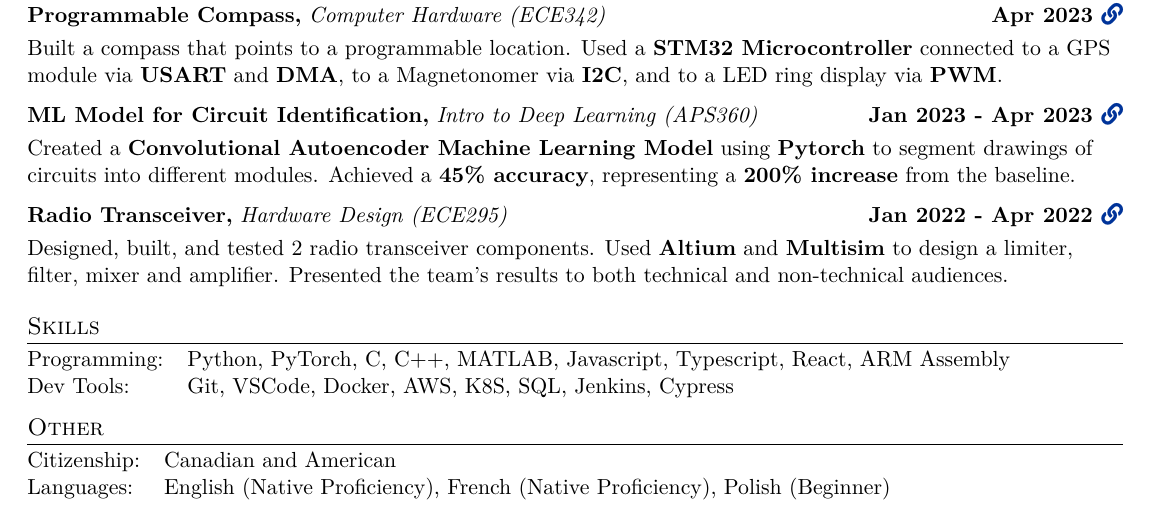
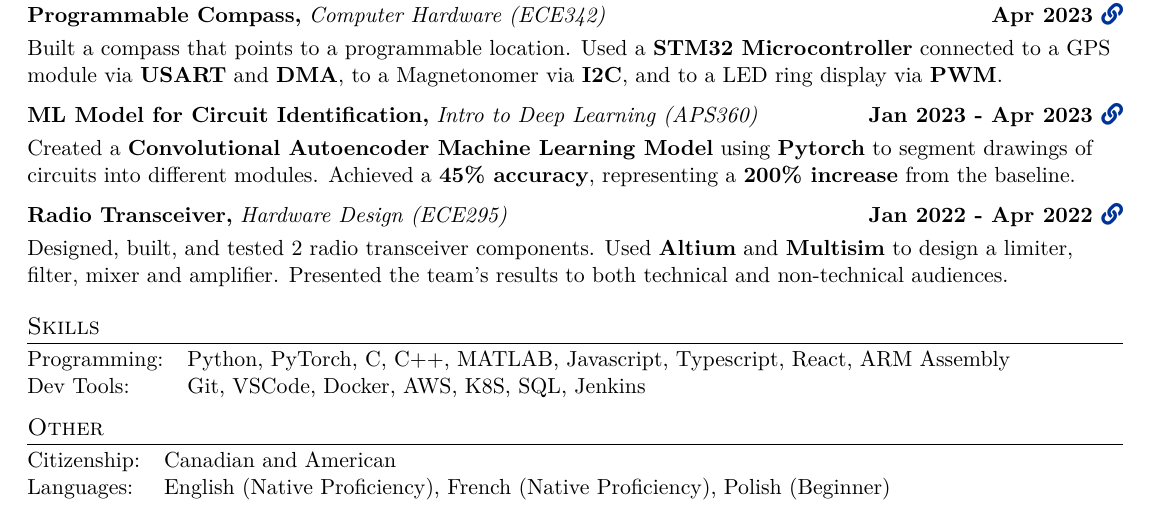
Before and after one commit to destefy/resume, a LaTeX CV (Stefan_de_Lasa_resume_1_page.tex, which reads components/skills/skills.tex): part of the page, cut so that both start at the same text. Compiled offline with XeLaTeX.

Commit message:
remove Cypress

```diff
--- a/components/skills/skills.tex
+++ b/components/skills/skills.tex
@@ -1,6 +1,6 @@
 \begin{tabularx}{\linewidth}{@{}l X@{}}
 Programming: &  \normalsize{Python, PyTorch, C, C++, MATLAB, Javascript, Typescript, React, ARM Assembly}\\
-Dev Tools:  &  \normalsize{Git, VSCode, Docker, AWS, K8S, SQL, Jenkins, Cypress}\\
+Dev Tools:  &  \normalsize{Git, VSCode, Docker, AWS, K8S, SQL, Jenkins}\\
 % Other: Jira, BitBucket, IntelliJ
 % Hardware Design: & \normalsize{Verilog, Multisim, ModelSim, Altium, Typhoon} \\
 \end{tabularx}
```
Also changed, not shown: Stefan_de_Lasa_resume_1_page.pdf, 1 other file.
